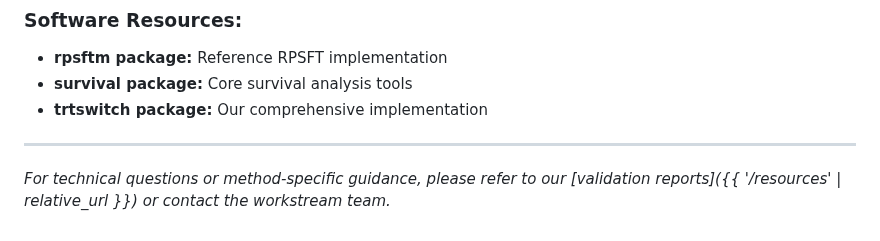
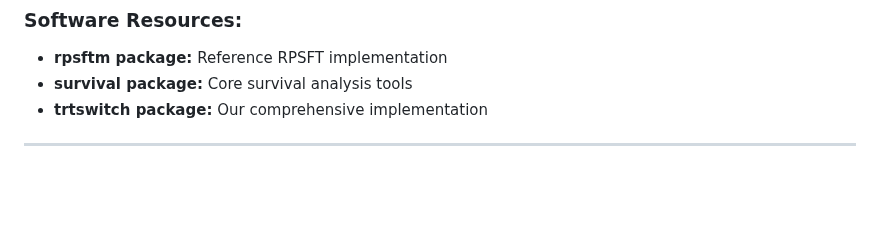
Before and after one commit to trtswitch/trtswitch.github.io, a Markdown page: methods.md, the part around the change. Drawn GitHub-style; blank space fills up the shorter version.

```diff
--- a/methods.md
+++ b/methods.md
@@ -228,5 +228,3 @@ data(immdef)
 - **trtswitch package:** Our comprehensive implementation
 
 ---
-
-*For technical questions or method-specific guidance, please refer to our [validation reports]({{ '/resources' | relative_url }}) or contact the workstream team.*
```
